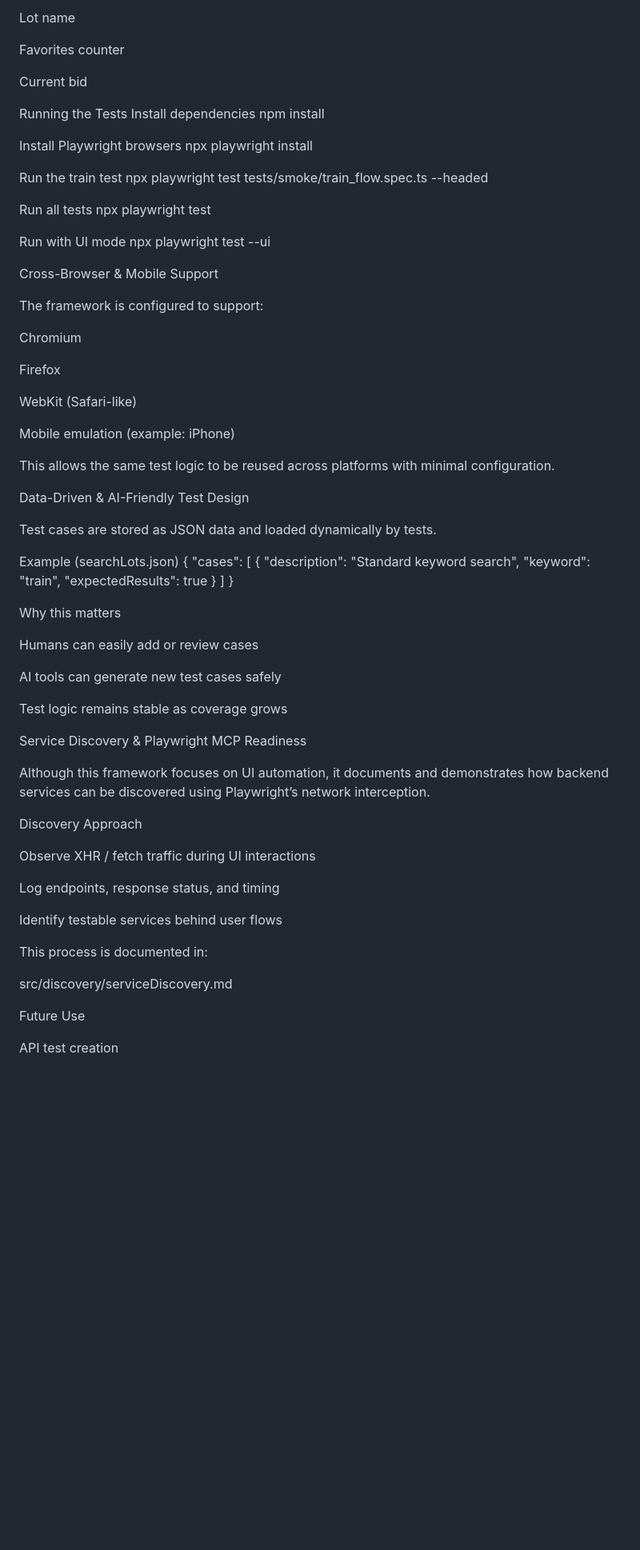
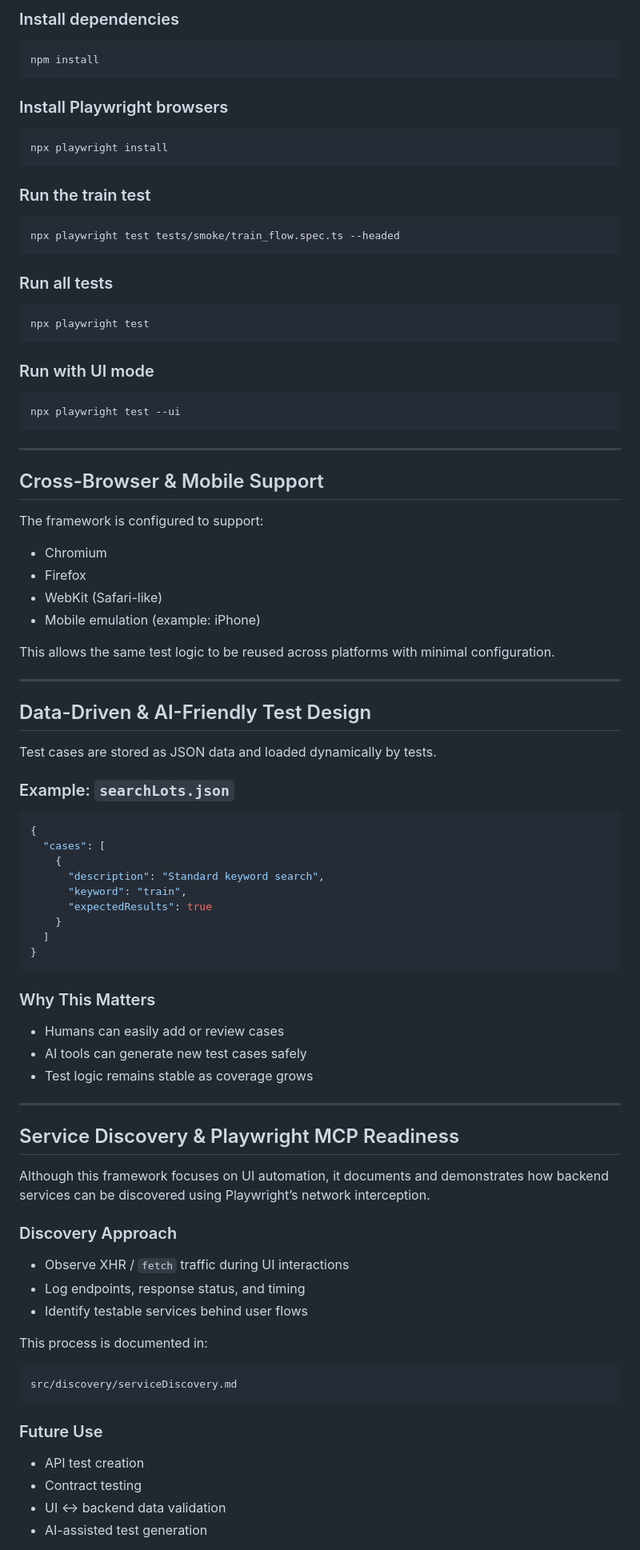
Before and after one commit to mark-rutter/Catawiki_Playwright_MCP, a Markdown page: README.md, the part around one of its changes. Shown at 80% size. Drawn GitHub-style; blank space fills up the shorter version.

Commit message:
Updated README.md
Markdown format

````diff
--- a/README.md
+++ b/README.md
@@ -72,47 +84,56 @@ Read and log to console:
 
-Lot name
+### Install dependencies
 
-Favorites counter
+```bash
+npm install
+```
 
-Current bid
+### Install Playwright browsers
 
+```bash
+npx playwright install
+```
 
+### Run the train test
 
-Running the Tests
-Install dependencies
-npm install
+```bash
+npx playwright test tests/smoke/train_flow.spec.ts --headed
+```
 
-Install Playwright browsers
-npx playwright install
+### Run all tests
 
-Run the train test
-npx playwright test tests/smoke/train_flow.spec.ts --headed
+```bash
+npx playwright test
+```
 
-Run all tests
-npx playwright test
+### Run with UI mode
 
-Run with UI mode
+```bash
 npx playwright test --ui
+```
 
-Cross-Browser & Mobile Support
+---
+
+## Cross-Browser & Mobile Support
 
 The framework is configured to support:
 
-Chromium
-
-Firefox
-
-WebKit (Safari-like)
-
-Mobile emulation (example: iPhone)
+* Chromium
+* Firefox
+* WebKit (Safari-like)
+* Mobile emulation (example: iPhone)
 
 This allows the same test logic to be reused across platforms with minimal configuration.
 
-Data-Driven & AI-Friendly Test Design
+---
+
+## Data-Driven & AI-Friendly Test Design
 
 Test cases are stored as JSON data and loaded dynamically by tests.
 
-Example (searchLots.json)
+### Example: `searchLots.json`
+
+```json
 {
   "cases": [
     {
@@ -122,32 +143,36 @@ Example (searchLots.json)
     }
   ]
 }
+```
 
-Why this matters
+### Why This Matters
 
-Humans can easily add or review cases
+* Humans can easily add or review cases
+* AI tools can generate new test cases safely
+* Test logic remains stable as coverage grows
 
-AI tools can generate new test cases safely
+---
 
-Test logic remains stable as coverage grows
-
-Service Discovery & Playwright MCP Readiness
+## Service Discovery & Playwright MCP Readiness
 
 Although this framework focuses on UI automation, it documents and demonstrates how backend services can be discovered using Playwright’s network interception.
 
-Discovery Approach
+### Discovery Approach
 
-Observe XHR / fetch traffic during UI interactions
-
-Log endpoints, response status, and timing
-
-Identify testable services behind user flows
+* Observe XHR / `fetch` traffic during UI interactions
+* Log endpoints, response status, and timing
+* Identify testable services behind user flows
 
 This process is documented in:
 
+```
 src/discovery/serviceDiscovery.md
+```
 
-Future Use
+### Future Use
 
-API test creation
+* API test creation
+* Contract testing
+* UI ↔ backend data validation
+* AI-assisted test generation
 
````
Also changed, not shown: other parts of README.md (+68 -69 lines).
